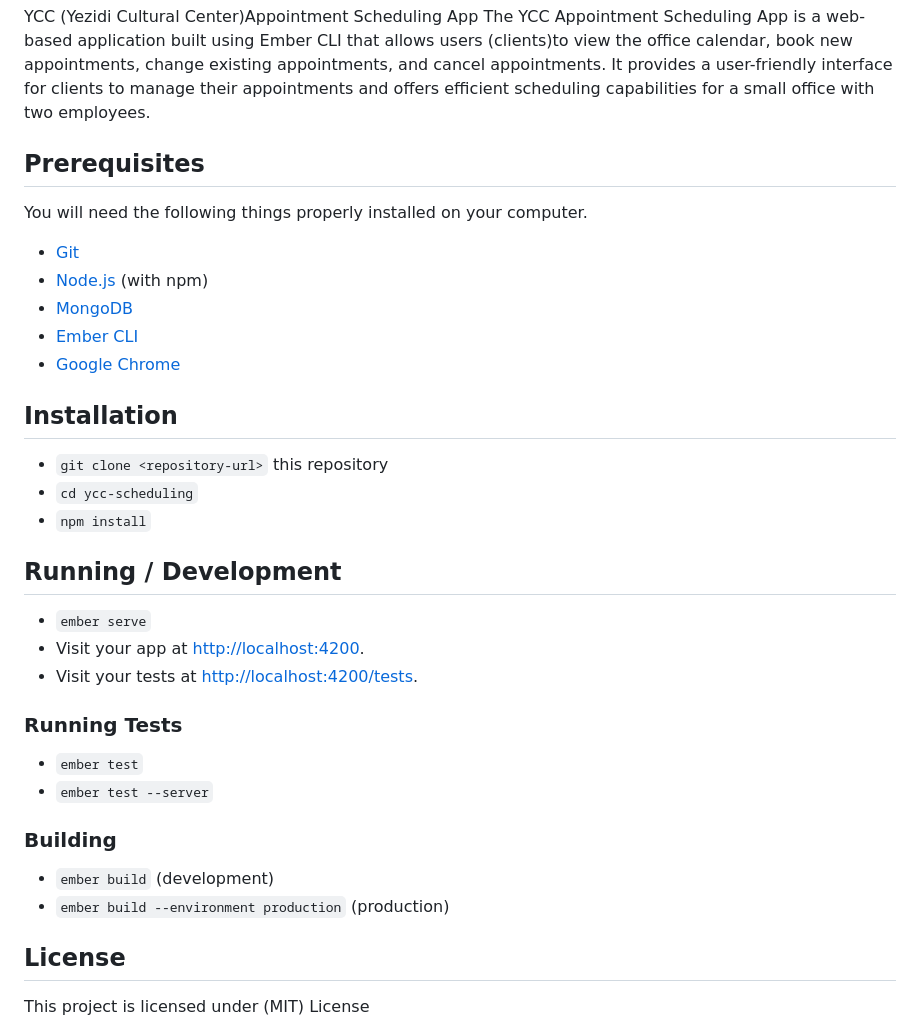
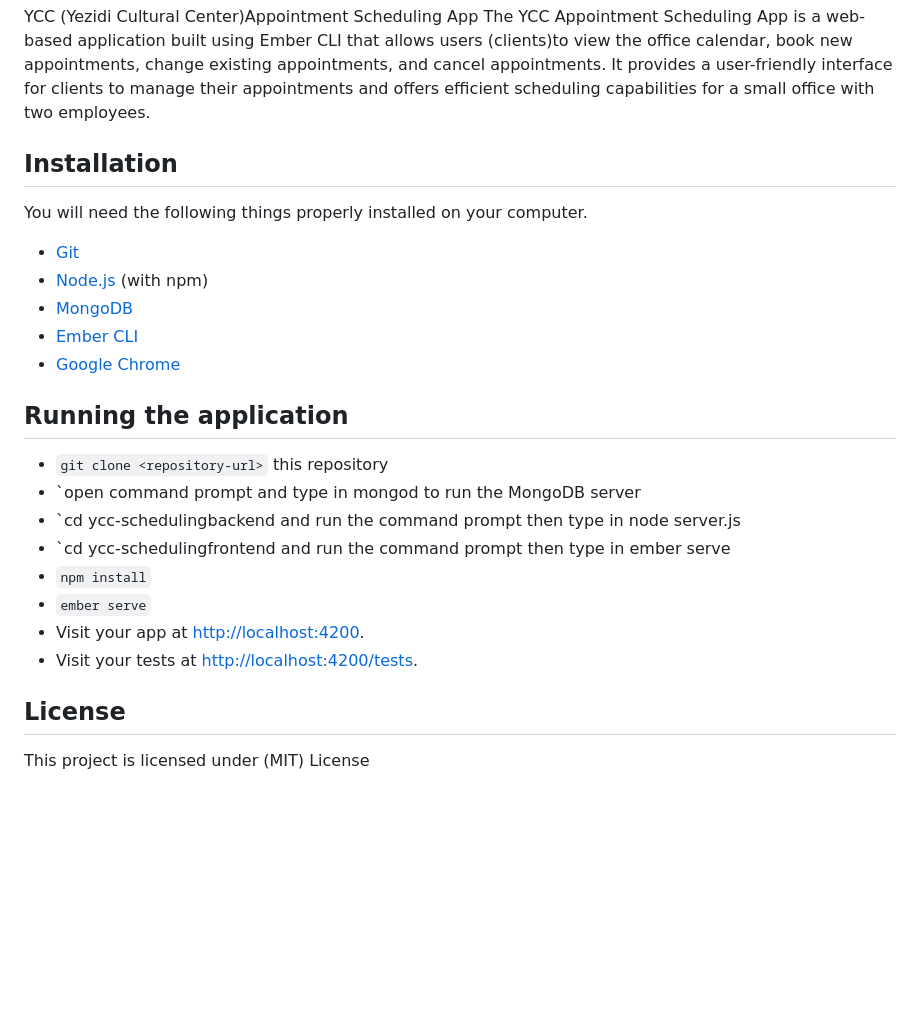
Before and after one commit to KhedirQ/YCC-Appointment-Booking, a Markdown page: README.md, the part around the change. Drawn GitHub-style; blank space fills up the shorter version.

```diff
--- a/README.md
+++ b/README.md
@@ -1,7 +1,7 @@
 ## Executive Summary:
 YCC (Yezidi Cultural Center)Appointment Scheduling App
 The YCC Appointment Scheduling App is a web-based application built using Ember CLI that allows users (clients)to view the office calendar, book new appointments, change existing appointments, and cancel appointments. It provides a user-friendly interface for clients to manage their appointments and offers efficient scheduling capabilities for a small office with two employees.
-## Prerequisites
+## Installation
 
 You will need the following things properly installed on your computer.
 
@@ -11,29 +11,16 @@ You will need the following things properly installed on your computer.
 * [Ember CLI](https://cli.emberjs.com/release/)
 * [Google Chrome](https://google.com/chrome/)
 
-## Installation
+## Running the application
 
 * `git clone <repository-url>` this repository
-* `cd ycc-scheduling`
+* `open command prompt and type in mongod to run the MongoDB server
+* `cd ycc-schedulingbackend and run the command prompt then type in node server.js
+*  `cd ycc-schedulingfrontend and run the command prompt then type in ember serve
 * `npm install`
-
-## Running / Development
-
 * `ember serve`
 * Visit your app at [http://localhost:4200](http://localhost:4200).
 * Visit your tests at [http://localhost:4200/tests](http://localhost:4200/tests).
-
-
-### Running Tests
-
-* `ember test`
-* `ember test --server`
-
-
-### Building
-
-* `ember build` (development)
-* `ember build --environment production` (production)
 
 ## License
 This project is licensed under (MIT) License
```
